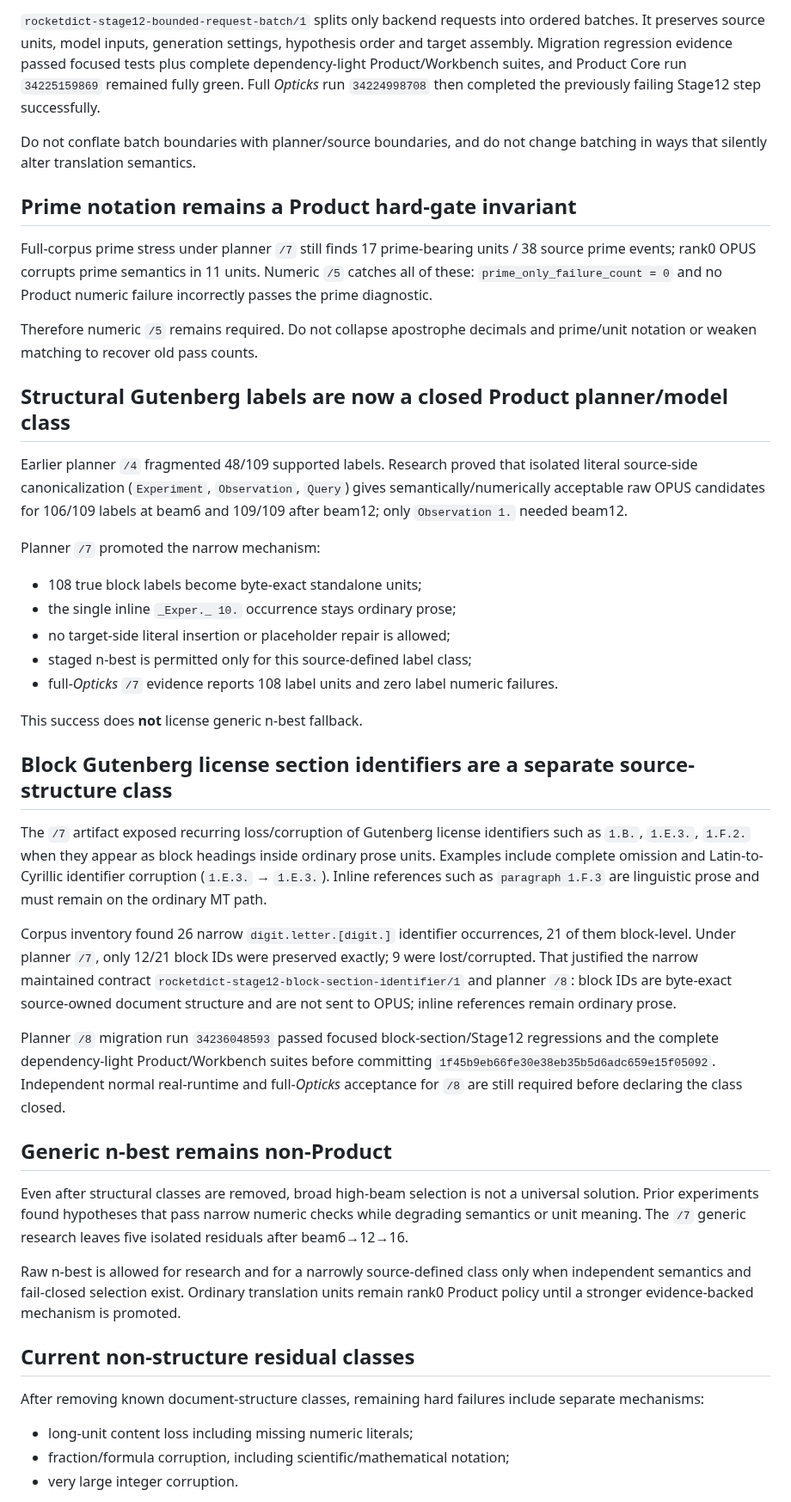
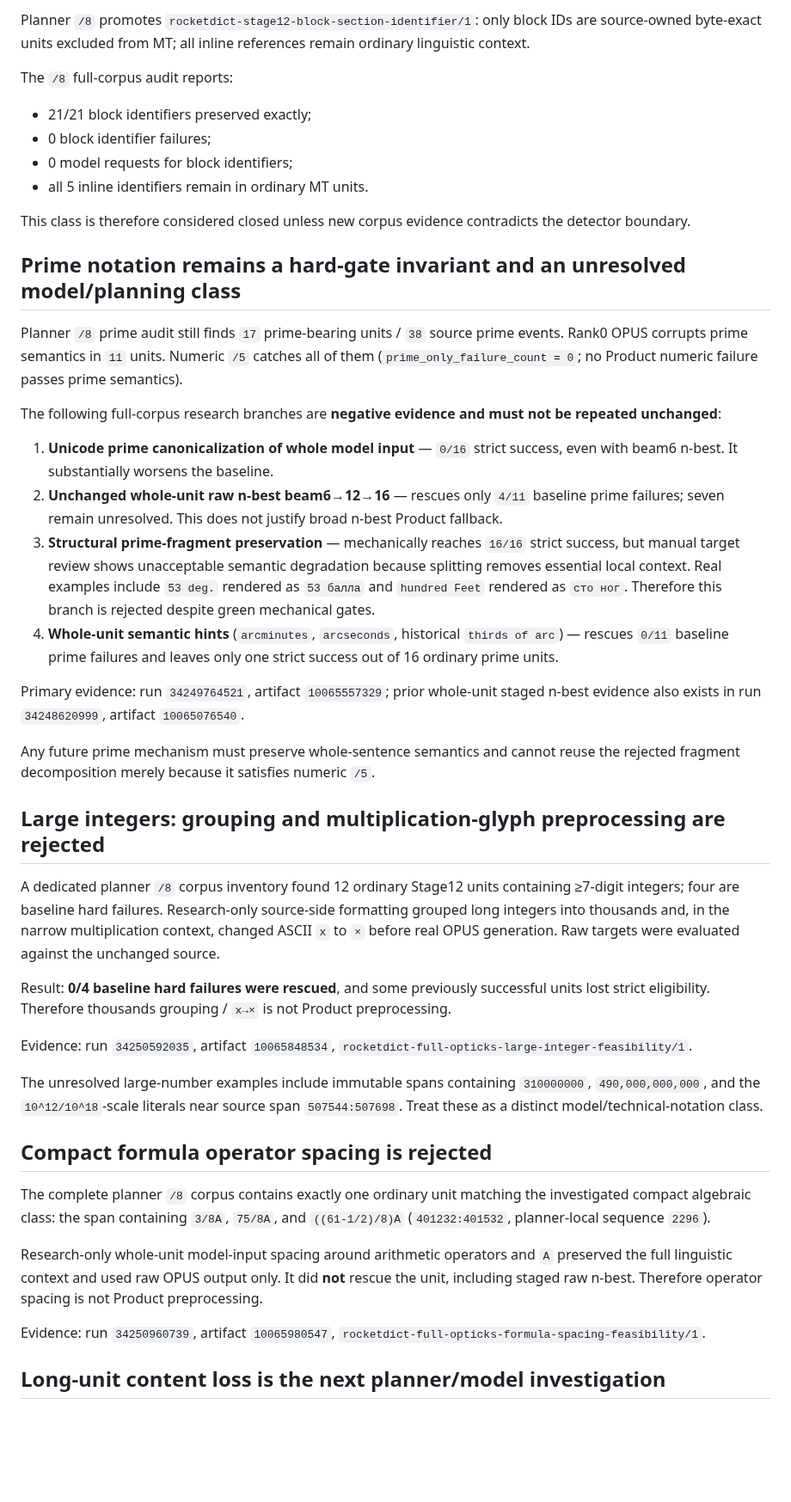
Before and after one commit to oss-lk/gerkonkv-site, a Markdown page: docs/memory/TRANSLATION_QUALITY.md, the part around one of its changes. Shown at 86% size. Drawn GitHub-style; blank space fills up the shorter version.

Commit message:
Record planner v8 acceptance and rejected residual DOEs

```diff
--- a/docs/memory/TRANSLATION_QUALITY.md
+++ b/docs/memory/TRANSLATION_QUALITY.md
@@ -49,47 +45,47 @@ Before bounded execution, the first full-corpus Product Stage12 attempts passed
 
-`rocketdict-stage12-bounded-request-batch/1` splits only backend requests into ordered batches. It preserves source units, model inputs, generation settings, hypothesis order and target assembly. Migration regression evidence passed focused tests plus complete dependency-light Product/Workbench suites, and Product Core run `34225159869` remained fully green. Full *Opticks* run `34224998708` then completed the previously failing Stage12 step successfully.
+Planner `/8` promotes `rocketdict-stage12-block-section-identifier/1`: only block IDs are source-owned byte-exact units excluded from MT; all inline references remain ordinary linguistic context.
 
-Do not conflate batch boundaries with planner/source boundaries, and do not change batching in ways that silently alter translation semantics.
+The `/8` full-corpus audit reports:
 
-## Prime notation remains a Product hard-gate invariant
+- 21/21 block identifiers preserved exactly;
+- 0 block identifier failures;
+- 0 model requests for block identifiers;
+- all 5 inline identifiers remain in ordinary MT units.
 
-Full-corpus prime stress under planner `/7` still finds 17 prime-bearing units / 38 source prime events; rank0 OPUS corrupts prime semantics in 11 units. Numeric `/5` catches all of these: `prime_only_failure_count = 0` and no Product numeric failure incorrectly passes the prime diagnostic.
+This class is therefore considered closed unless new corpus evidence contradicts the detector boundary.
 
-Therefore numeric `/5` remains required. Do not collapse apostrophe decimals and prime/unit notation or weaken matching to recover old pass counts.
+## Prime notation remains a hard-gate invariant and an unresolved model/planning class
 
-## Structural Gutenberg labels are now a closed Product planner/model class
+Planner `/8` prime audit still finds `17` prime-bearing units / `38` source prime events. Rank0 OPUS corrupts prime semantics in `11` units. Numeric `/5` catches all of them (`prime_only_failure_count = 0`; no Product numeric failure passes prime semantics).
 
-Earlier planner `/4` fragmented 48/109 supported labels. Research proved that isolated literal source-side canonicalization (`Experiment`, `Observation`, `Query`) gives semantically/numerically acceptable raw OPUS candidates for 106/109 labels at beam6 and 109/109 after beam12; only `Observation 1.` needed beam12.
+The following full-corpus research branches are **negative evidence and must not be repeated unchanged**:
 
-Planner `/7` promoted the narrow mechanism:
+1. **Unicode prime canonicalization of whole model input** — `0/16` strict success, even with beam6 n-best. It substantially worsens the baseline.
+2. **Unchanged whole-unit raw n-best beam6→12→16** — rescues only `4/11` baseline prime failures; seven remain unresolved. This does not justify broad n-best Product fallback.
+3. **Structural prime-fragment preservation** — mechanically reaches `16/16` strict success, but manual target review shows unacceptable semantic degradation because splitting removes essential local context. Real examples include `53 deg.` rendered as `53 балла` and `hundred Feet` rendered as `сто ног`. Therefore this branch is rejected despite green mechanical gates.
+4. **Whole-unit semantic hints** (`arcminutes`, `arcseconds`, historical `thirds of arc`) — rescues `0/11` baseline prime failures and leaves only one strict success out of 16 ordinary prime units.
 
-- 108 true block labels become byte-exact standalone units;
-- the single inline `_Exper._ 10.` occurrence stays ordinary prose;
-- no target-side literal insertion or placeholder repair is allowed;
-- staged n-best is permitted only for this source-defined label class;
-- full-*Opticks* `/7` evidence reports 108 label units and zero label numeric failures.
+Primary evidence: run `34249764521`, artifact `10065557329`; prior whole-unit staged n-best evidence also exists in run `34248620999`, artifact `10065076540`.
 
-This success does **not** license generic n-best fallback.
+Any future prime mechanism must preserve whole-sentence semantics and cannot reuse the rejected fragment decomposition merely because it satisfies numeric `/5`.
 
-## Block Gutenberg license section identifiers are a separate source-structure class
+## Large integers: grouping and multiplication-glyph preprocessing are rejected
 
-The `/7` artifact exposed recurring loss/corruption of Gutenberg license identifiers such as `1.B.`, `1.E.3.`, `1.F.2.` when they appear as block headings inside ordinary prose units. Examples include complete omission and Latin-to-Cyrillic identifier corruption (`1.E.3.` → `1.Е.3.`). Inline references such as `paragraph 1.F.3` are linguistic prose and must remain on the ordinary MT path.
+A dedicated planner `/8` corpus inventory found 12 ordinary Stage12 units containing ≥7-digit integers; four are baseline hard failures. Research-only source-side formatting grouped long integers into thousands and, in the narrow multiplication context, changed ASCII `x` to `×` before real OPUS generation. Raw targets were evaluated against the unchanged source.
 
-Corpus inventory found 26 narrow `digit.letter.[digit.]` identifier occurrences, 21 of them block-level. Under planner `/7`, only 12/21 block IDs were preserved exactly; 9 were lost/corrupted. That justified the narrow maintained contract `rocketdict-stage12-block-section-identifier/1` and planner `/8`: block IDs are byte-exact source-owned document structure and are not sent to OPUS; inline references remain ordinary prose.
+Result: **0/4 baseline hard failures were rescued**, and some previously successful units lost strict eligibility. Therefore thousands grouping / `x→×` is not Product preprocessing.
 
-Planner `/8` migration run `34236048593` passed focused block-section/Stage12 regressions and the complete dependency-light Product/Workbench suites before committing `1f45b9eb66fe30e38eb35b5d6adc659e15f05092`. Independent normal real-runtime and full-*Opticks* acceptance for `/8` are still required before declaring the class closed.
+Evidence: run `34250592035`, artifact `10065848534`, `rocketdict-full-opticks-large-integer-feasibility/1`.
 
-## Generic n-best remains non-Product
+The unresolved large-number examples include immutable spans containing `310000000`, `490,000,000,000`, and the `10^12/10^18`-scale literals near source span `507544:507698`. Treat these as a distinct model/technical-notation class.
 
-Even after structural classes are removed, broad high-beam selection is not a universal solution. Prior experiments found hypotheses that pass narrow numeric checks while degrading semantics or unit meaning. The `/7` generic research leaves five isolated residuals after beam6→12→16.
+## Compact formula operator spacing is rejected
 
-Raw n-best is allowed for research and for a narrowly source-defined class only when independent semantics and fail-closed selection exist. Ordinary translation units remain rank0 Product policy until a stronger evidence-backed mechanism is promoted.
+The complete planner `/8` corpus contains exactly one ordinary unit matching the investigated compact algebraic class: the span containing `3/8A`, `75/8A`, and `((61-1/2)/8)A` (`401232:401532`, planner-local sequence `2296`).
 
-## Current non-structure residual classes
+Research-only whole-unit model-input spacing around arithmetic operators and `A` preserved the full linguistic context and used raw OPUS output only. It did **not** rescue the unit, including staged raw n-best. Therefore operator spacing is not Product preprocessing.
 
-After removing known document-structure classes, remaining hard failures include separate mechanisms:
+Evidence: run `34250960739`, artifact `10065980547`, `rocketdict-full-opticks-formula-spacing-feasibility/1`.
 
-- long-unit content loss including missing numeric literals;
-- fraction/formula corruption, including scientific/mathematical notation;
-- very large integer corruption.
+## Long-unit content loss is the next planner/model investigation
 
```
Also changed, not shown: other parts of docs/memory/TRANSLATION_QUALITY.md (+51 -28 lines).
